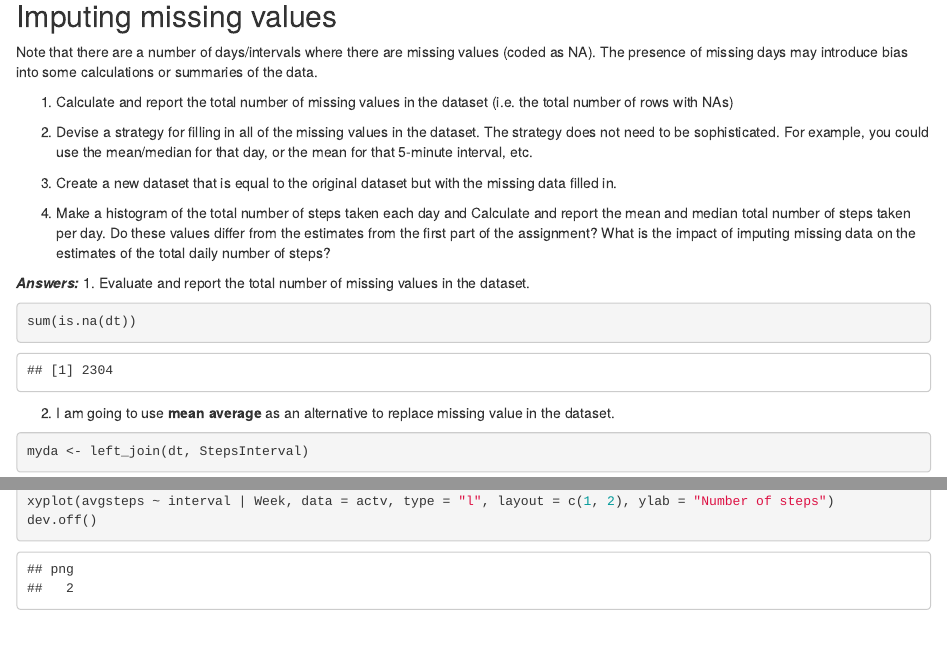
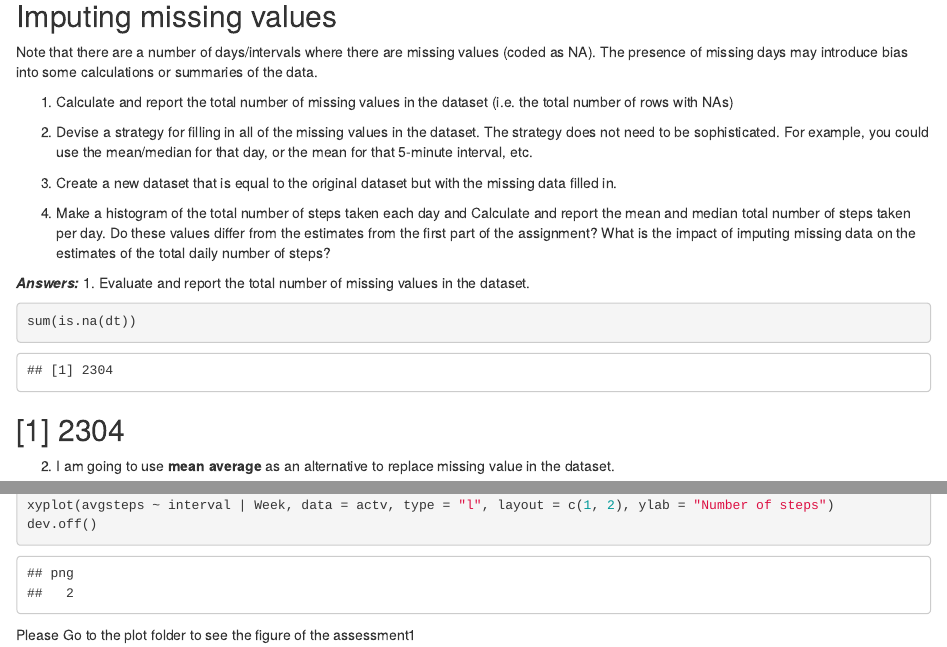
Before and after one commit to bkomath/Reproducible_Research, an R Markdown document (Assessment1.Rmd): the page in a window 1100 px wide, from 3620 px down, and a second part further down, joined at a grey line. Rendered offline with R 4.5, knitr and Pandoc, with nearby package versions.

Commit message:
Update Assessment1.Rmd

````diff
--- a/Assessment1.Rmd
+++ b/Assessment1.Rmd
@@ -139,6 +139,7 @@ Note that there are a number of days/intervals where there are missing values (c
 ```{r}
 sum(is.na(dt))
 ```
+## [1] 2304
 2. I am going to use **mean average** as an alternative to replace missing value in the dataset.
 ```{r}
 myda <- left_join(dt, StepsInterval)
@@ -224,3 +225,5 @@ actv <- ddply(myda, .(interval, Week), summarise, avgsteps = mean(steps))
 xyplot(avgsteps ~ interval | Week, data = actv, type = "l", layout = c(1, 2), ylab = "Number of steps")
 dev.off()
 ```
+
+Please Go to the plot folder to see the figure of the assessment1
````
